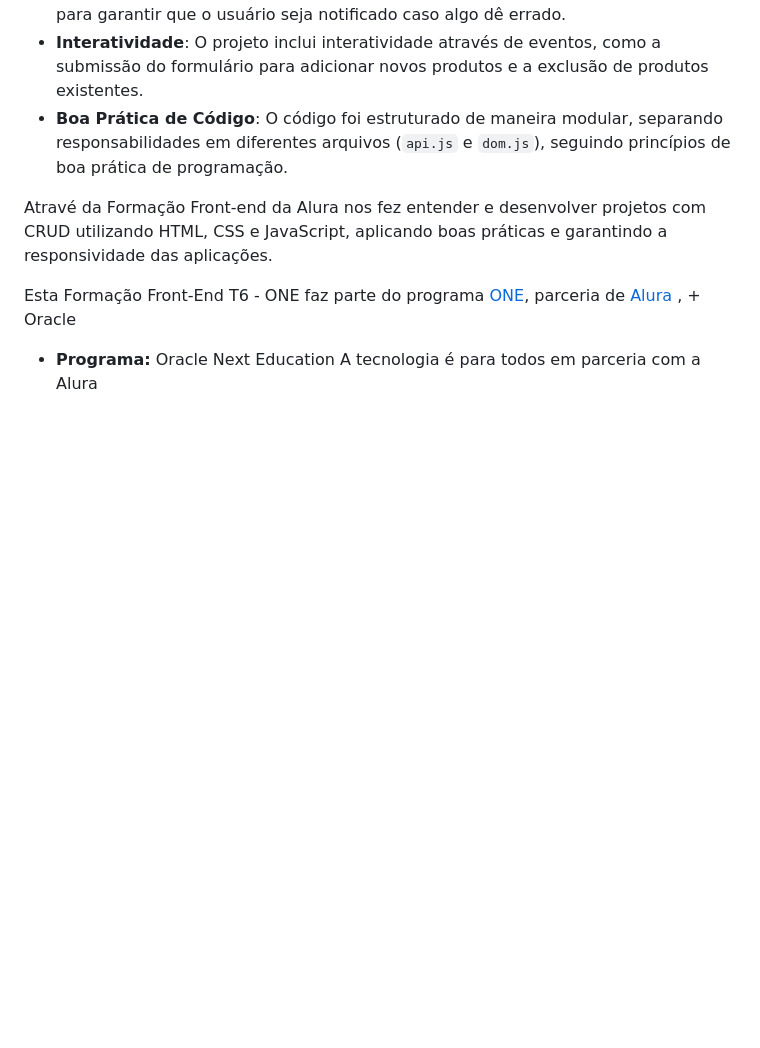
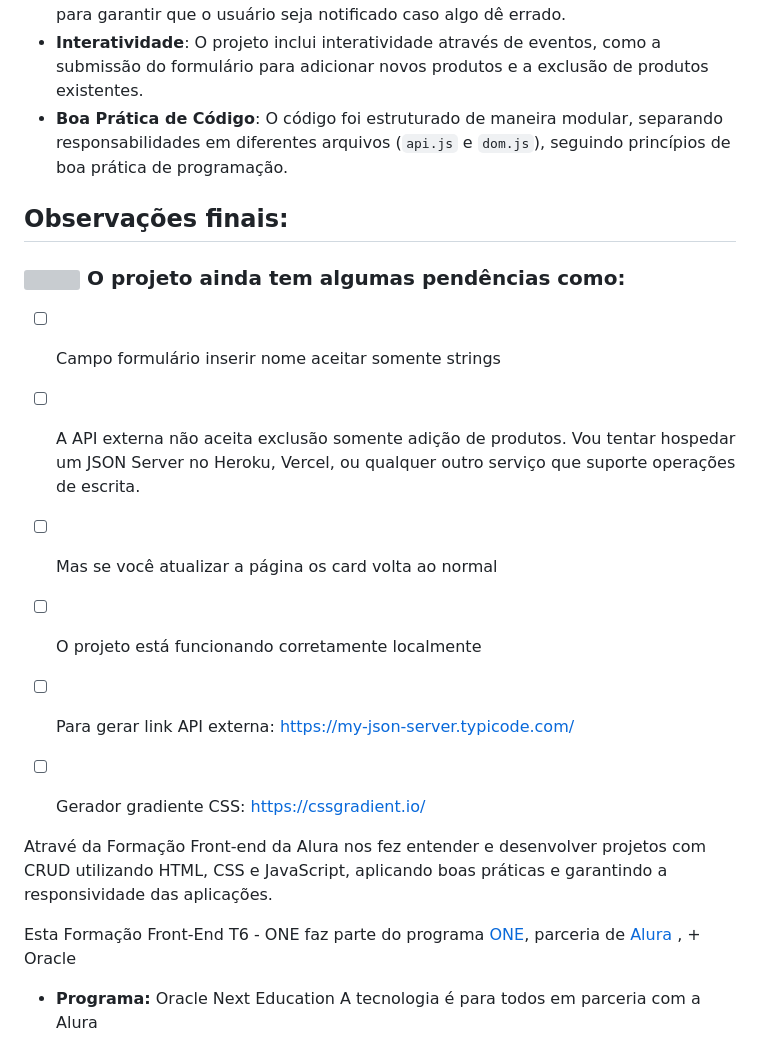
Before and after one commit to SuellenDiass/alura-geek, a Markdown page: README.md, the part around the change. GitHub-like rendering; blank space fills up the shorter version; grey boxes are pictures that could not be loaded.

Commit message:
corrigindo deploy vercel

```diff
--- a/README.md
+++ b/README.md
@@ -130,6 +130,19 @@ Para garantir que o projeto seja responsivo, foram utilizadas media queries no C
 - **Interatividade**: O projeto inclui interatividade através de eventos, como a submissão do formulário para adicionar novos produtos e a exclusão de produtos existentes.
 - **Boa Prática de Código**: O código foi estruturado de maneira modular, separando responsabilidades em diferentes arquivos (`api.js` e `dom.js`), seguindo princípios de boa prática de programação.
 
+## Observações finais:
+<p>
+    <h3><img width="30" src="https://github.com/user-attachments/assets/872d1481-75c2-4d9a-899c-c98b2f12ae58"> O projeto ainda tem algumas pendências como:  </h3></p>
+
+- [ ] Campo formulário inserir nome aceitar somente strings
+- [ ] A API externa não aceita exclusão somente adição de produtos. Vou tentar hospedar um JSON Server no Heroku, Vercel, ou qualquer outro serviço que suporte operações de escrita.
+- [ ] Mas se você atualizar a página os card volta ao normal
+- [ ] O projeto está funcionando corretamente localmente
+- [ ]  Para gerar link API externa: https://my-json-server.typicode.com/
+- [ ]   Gerador gradiente CSS: https://cssgradient.io/
+
+
+
 Atravé da Formação Front-end da Alura nos fez  entender e desenvolver projetos com CRUD utilizando HTML, CSS e JavaScript, aplicando boas práticas e garantindo a responsividade das aplicações.
 
 Esta Formação Front-End T6 - ONE faz parte do programa  [ONE](https://www.oracle.com/br/education/oracle-next-education/), parceria de  [Alura ](https://www.alura.com.br/), + Oracle
```
